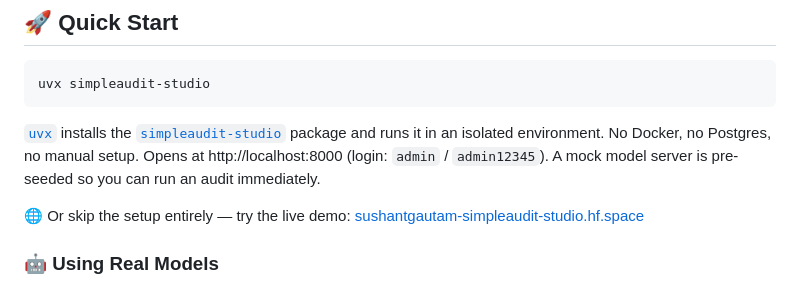
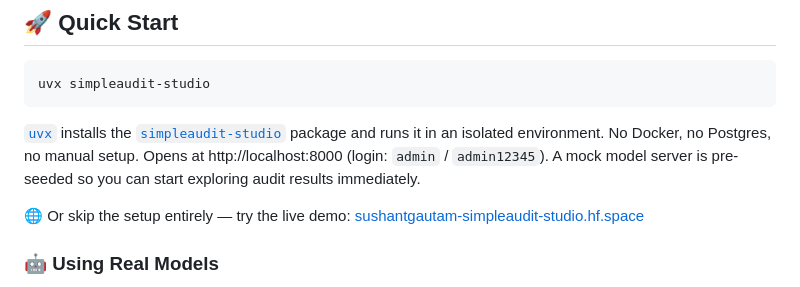
Before and after one commit to SushantGautam/SimpleAuditStudio, a Markdown page: README.md, the part around the change. GitHub-like rendering.

````diff
--- a/README.md
+++ b/README.md
@@ -25,7 +25,7 @@ A self-hostable platform for running reproducible AI model audits using the [Sim
 uvx simpleaudit-studio
 ```
 
-[`uvx`](https://docs.astral.sh/uv/#uvx) installs the [`simpleaudit-studio`](https://pypi.org/project/simpleaudit-studio/) package and runs it in an isolated environment. No Docker, no Postgres, no manual setup. Opens at http://localhost:8000 (login: `admin` / `admin12345`). A mock model server is pre-seeded so you can run an audit immediately.
+[`uvx`](https://docs.astral.sh/uv/#uvx) installs the [`simpleaudit-studio`](https://pypi.org/project/simpleaudit-studio/) package and runs it in an isolated environment. No Docker, no Postgres, no manual setup. Opens at http://localhost:8000 (login: `admin` / `admin12345`). A mock model server is pre-seeded so you can start exploring audit results immediately.
 
 🌐 Or skip the setup entirely — try the live demo: <a href="https://sushantgautam-simpleaudit-studio.hf.space" target="_blank" rel="noopener noreferrer">sushantgautam-simpleaudit-studio.hf.space</a>
 
````
